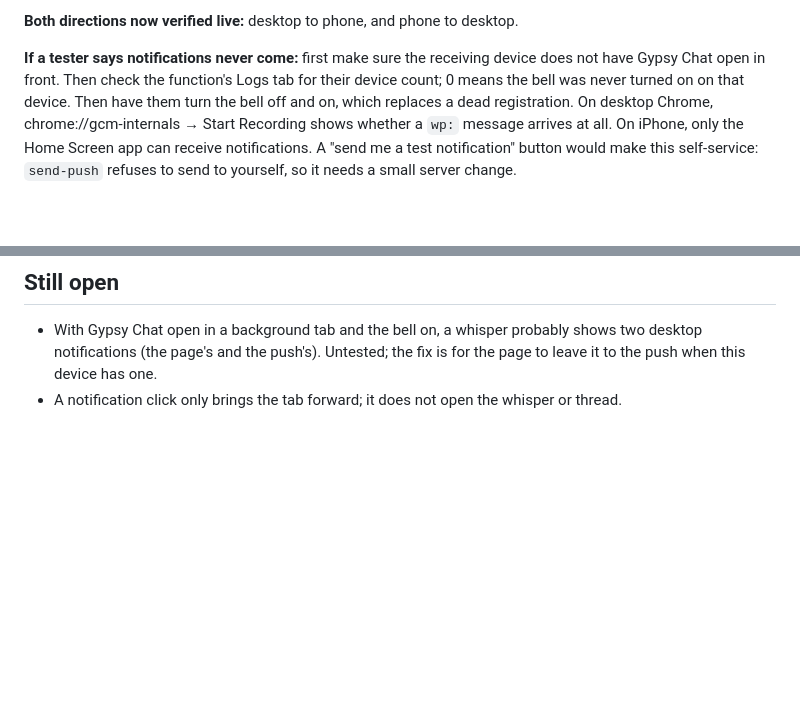
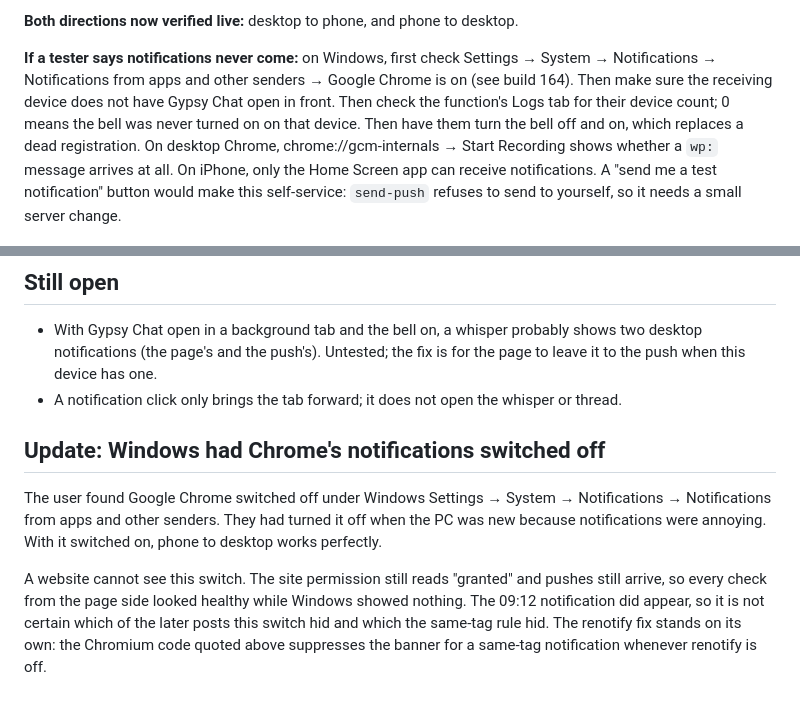
Before and after one commit to jmil449988-netizen/gypsychat2002, a Markdown page: docs/build-log.md, 2 parts joined by grey strips. GitHub-like rendering; blank space fills up the shorter version.

Commit message:
docs/build-log.md: Windows had Chrome notifications switched off

```diff
--- a/docs/build-log.md
+++ b/docs/build-log.md
@@ -445,8 +445,9 @@ showed. Why a registration only twelve hours old had gone dead is not known.
 
 **Both directions now verified live:** desktop to phone, and phone to desktop.
 
-**If a tester says notifications never come:** first make sure the receiving device does not have
-Gypsy Chat open in front. Then check the function's Logs tab for their device count; 0 means the bell
+**If a tester says notifications never come:** on Windows, first check Settings → System →
+Notifications → Notifications from apps and other senders → Google Chrome is on (see build 164).
+Then make sure the receiving device does not have Gypsy Chat open in front. Then check the function's Logs tab for their device count; 0 means the bell
 was never turned on on that device. Then have them turn the bell off and on, which replaces a dead
 registration. On desktop Chrome, chrome://gcm-internals → Start Recording shows whether a
 `wp:` message arrives at all. On iPhone, only the Home Screen app can receive notifications.
@@ -510,3 +511,15 @@ happen for every whisper, not just the first.
   notifications (the page's and the push's). Untested; the fix is for the page to leave it to the
   push when this device has one.
 - A notification click only brings the tab forward; it does not open the whisper or thread.
+
+## Update: Windows had Chrome's notifications switched off
+
+The user found Google Chrome switched off under Windows Settings → System → Notifications →
+Notifications from apps and other senders. They had turned it off when the PC was new because
+notifications were annoying. With it switched on, phone to desktop works perfectly.
+
+A website cannot see this switch. The site permission still reads "granted" and pushes still
+arrive, so every check from the page side looked healthy while Windows showed nothing. The 09:12
+notification did appear, so it is not certain which of the later posts this switch hid and which
+the same-tag rule hid. The renotify fix stands on its own: the Chromium code quoted above suppresses
+the banner for a same-tag notification whenever renotify is off.
```
